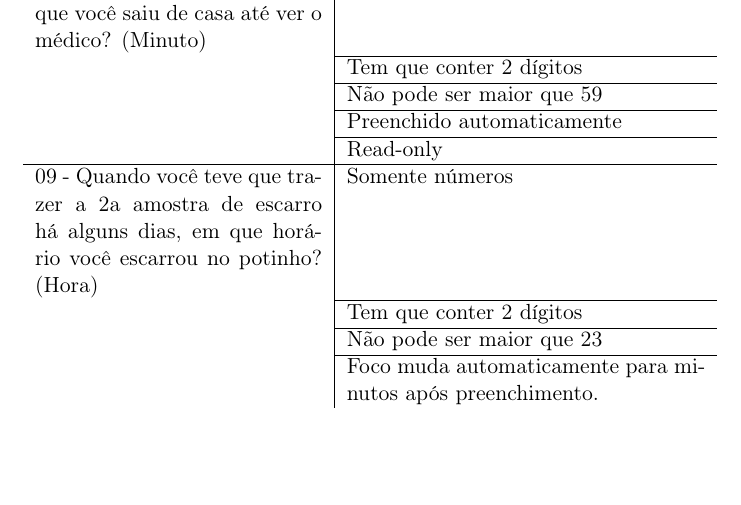
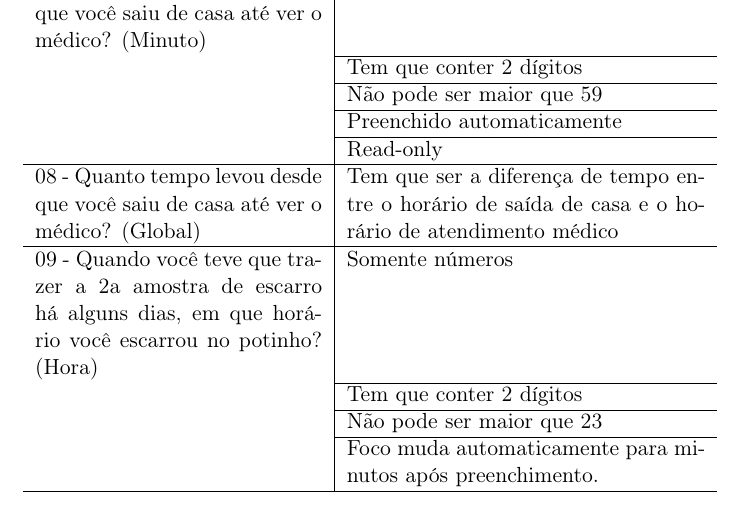
Before and after one commit to igorBraganca/projetotb, a LaTeX document (doc/testes/planoTestes.tex, which reads doc/testes/alvos_custos_bc.tex): part of page 7 of 14 before the commit and part of page 7 of 15 after it, cut so that both start at the same text, the shorter picture padded with empty space. Compiled offline with pdfLaTeX.

Commit message:
Adiciodo validação to total de horas até o atendimento.

```diff
--- a/doc/testes/alvos_custos_bc.tex
+++ b/doc/testes/alvos_custos_bc.tex
@@ -38,8 +38,9 @@ Número de pessoas: & Somente números \\ \cline{2-2} & Igual a zero e read-only
 07 - Que horas você viu o médico? (Minuto) & Somente números \\ \cline{2-2}  & Tem que conter 2 dígitos \\ \cline{2-2} & Não pode ser maior que 59 \\ \hline
 07 - Que horas você viu o médico? (Global) & Horário tem que ser posterior ao horário de chegada ao posto \\ \hline
 
-08 - Quanto tempo levou desde que você saiu de casa até ver o médico? (Hora) & Somente números \\ \cline{2-2}  & Tem que conter 2 dígitos \\ \cline{2-2} & Não pode ser maior que 23 \\ \cline{2-2} & Preenchido automaticamente  \\ \cline{2-2} & Read-only\\ \hline
+08 - Quanto tempo levou desde que você saiu de casa até ver o médico? (Hora) & Somente números \\ \cline{2-2}  & Tem que conter 2 dígitos \\ \cline{2-2} & Não pode ser maior que 23 \\ \cline{2-2} & Preenchido automaticamente  \\ \cline{2-2} & Read-only \\ \hline
 08 - Quanto tempo levou desde que você saiu de casa até ver o médico? (Minuto) & Somente números \\ \cline{2-2}  & Tem que conter 2 dígitos \\ \cline{2-2} & Não pode ser maior que 59 \\ \cline{2-2} & Preenchido automaticamente  \\ \cline{2-2} & Read-only \\ \hline
+08 - Quanto tempo levou desde que você saiu de casa até ver o médico? (Global) & Tem que ser a diferença de tempo entre o horário de saída de casa e o horário de atendimento médico \\ \hline
 
 09 - Quando você teve que trazer a 2a amostra de escarro há alguns dias, em que horário você escarrou no potinho? (Hora) & Somente números \\ \cline{2-2}  & Tem que conter 2 dígitos \\ \cline{2-2} & Não pode ser maior que 23 \\ \cline{2-2} & Foco muda automaticamente para minutos após preenchimento.  \\ \hline
 09 - Quando você teve que trazer a 2a amostra de escarro há alguns dias, em que horário você escarrou no potinho? (Minuto) & Somente números \\ \cline{2-2}  & Tem que conter 2 dígitos \\ \cline{2-2} & Não pode ser maior que 59 \\ \hline
```
Also changed, not shown: doc/testes/alvos_custos_a.tex (+1 -0 lines).
